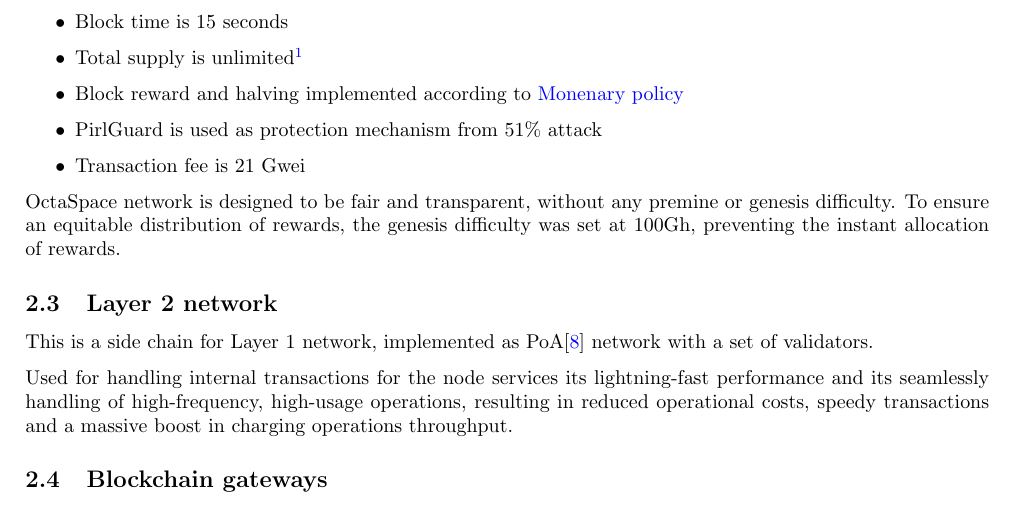
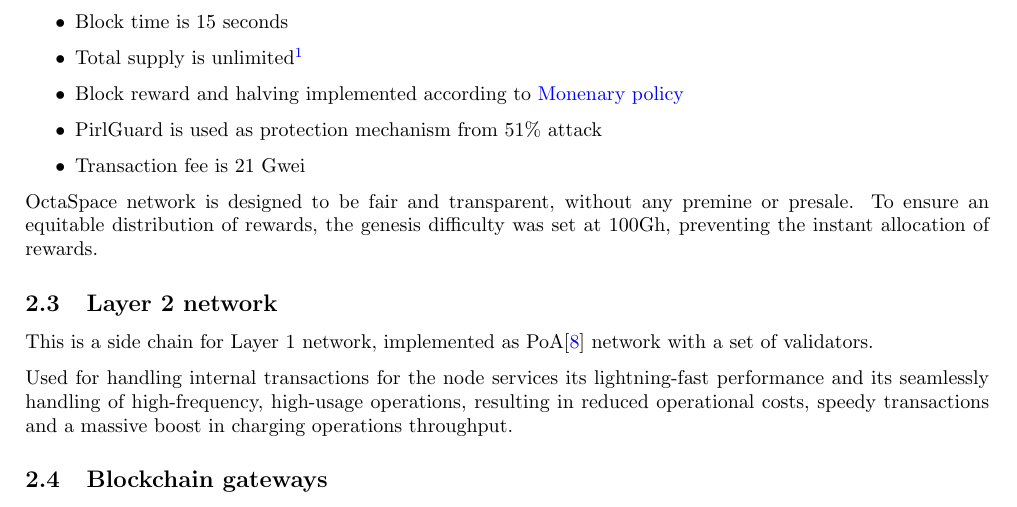
Before and after one commit to octaspace/whitepaper.github.io, a LaTeX paper (paper.tex, which reads arch.tex): part of page 5 of 13, cut so that both start at the same text. Compiled offline with pdfLaTeX.

Commit message:
sentence correction

```diff
--- a/arch.tex
+++ b/arch.tex
@@ -33,7 +33,7 @@
     \item Transaction fee is 21 Gwei
 \end{itemize}
 
-OctaSpace network is designed to be fair and transparent, without any premine or genesis difficulty. To ensure an equitable distribution of rewards, the genesis difficulty was set at 100Gh, preventing the instant allocation of rewards.
+OctaSpace network is designed to be fair and transparent, without any premine or presale. To ensure an equitable distribution of rewards, the genesis difficulty was set at 100Gh, preventing the instant allocation of rewards.
 
 \subsection{Layer 2 network}
 
```
